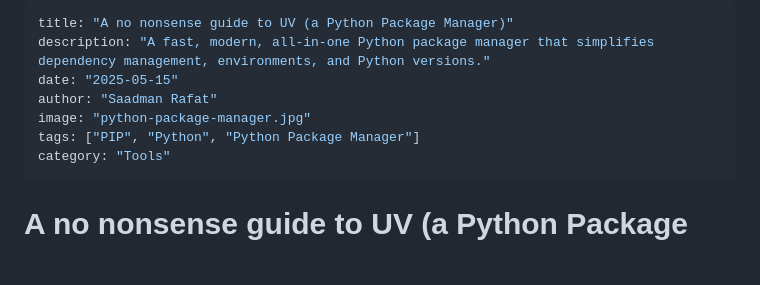
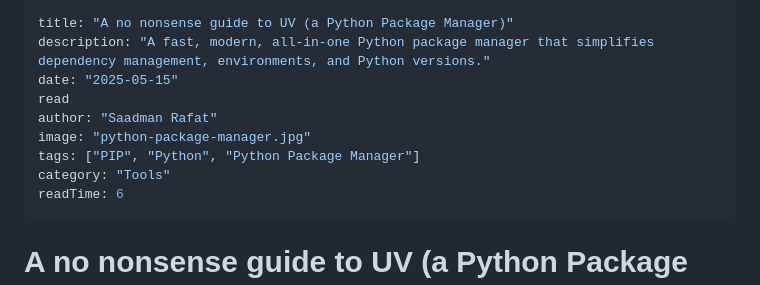
Before and after one commit to saadmanrafat/saadmanrafat.github.io, a Markdown page: content/blog/2025-05-15-a-no-nonsense-guide-to-uv-a-python-package-manager.md, the part around the change. Drawn GitHub-style; blank space fills up the shorter version.

Commit message:
added readtime

```diff
--- a/content/blog/2025-05-15-a-no-nonsense-guide-to-uv-a-python-package-manager.md
+++ b/content/blog/2025-05-15-a-no-nonsense-guide-to-uv-a-python-package-manager.md
@@ -2,10 +2,12 @@
 title: "A no nonsense guide to UV (a Python Package Manager)"
 description: "A fast, modern, all-in-one Python package manager that simplifies dependency management, environments, and Python versions."
 date: "2025-05-15"
+read
 author: "Saadman Rafat"
 image: "python-package-manager.jpg"
 tags: ["PIP", "Python", "Python Package Manager"]
 category: "Tools"
+readTime: 6
 ---
 
 # A no nonsense guide to UV (a Python Package Manager)
```
